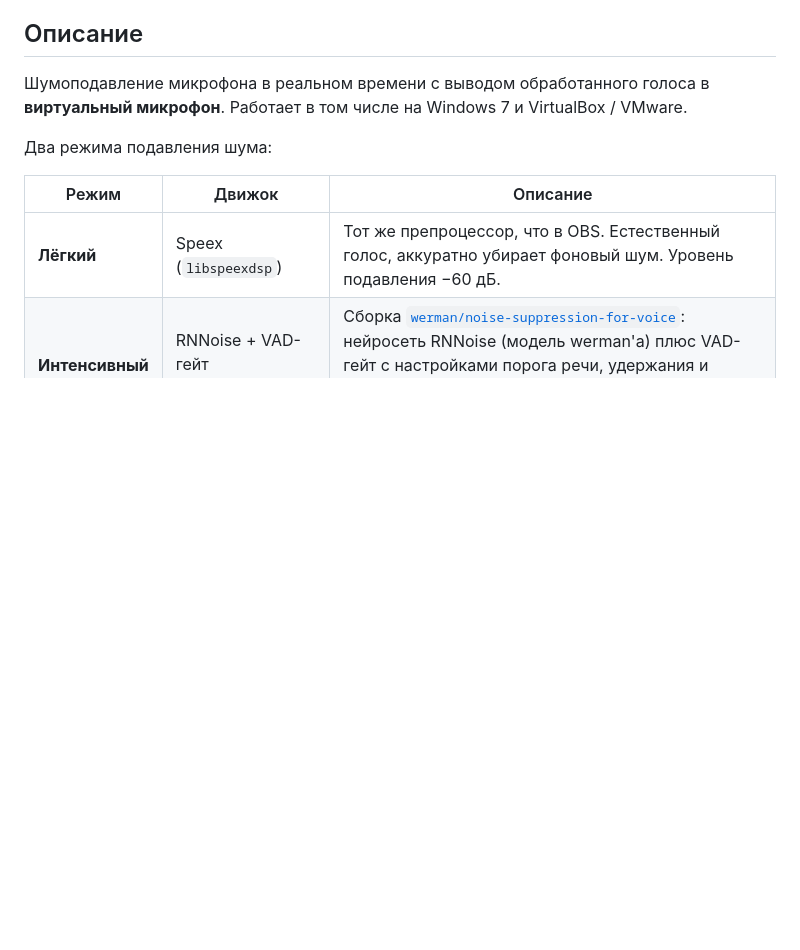
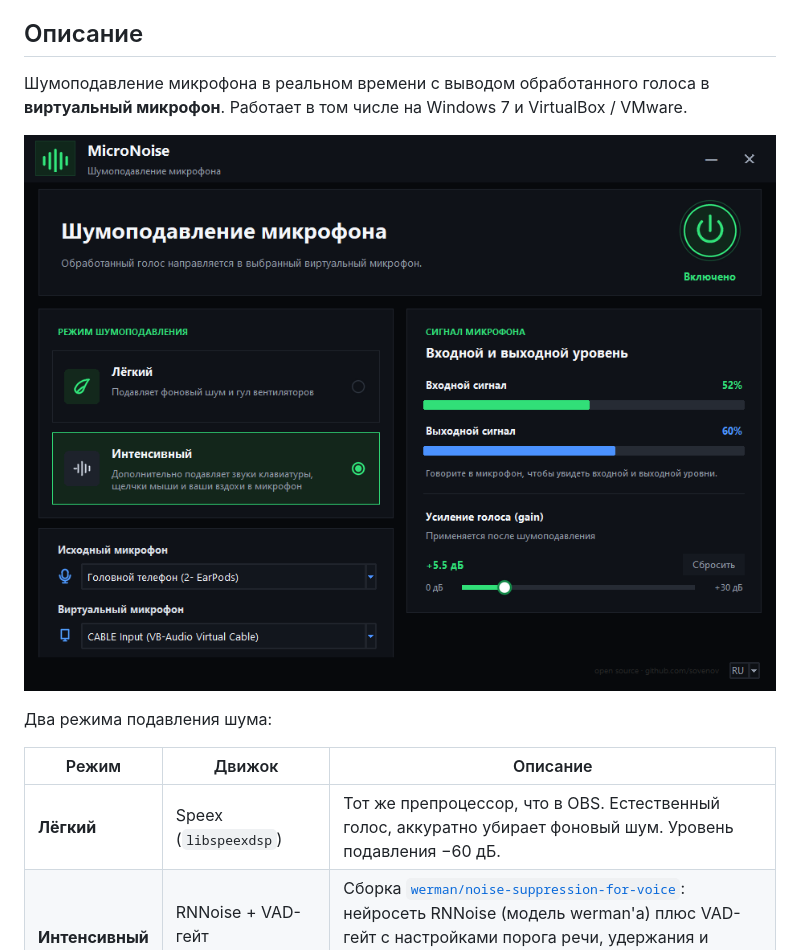
Before and after one commit to sovenov/MicroNoise, a Markdown page: README.md, the part around the change. Drawn GitHub-style; blank space fills up the shorter version.

```diff
--- a/README.md
+++ b/README.md
@@ -7,6 +7,11 @@
 Шумоподавление микрофона в реальном времени с выводом обработанного голоса в
 **виртуальный микрофон**.
 Работает в том числе на Windows 7 и VirtualBox / VMware.
+
+
+![MicroNoise UI](screenshot_for_github/micronoise_ui.png)
+
+
 
 Два режима подавления шума:
 
```
